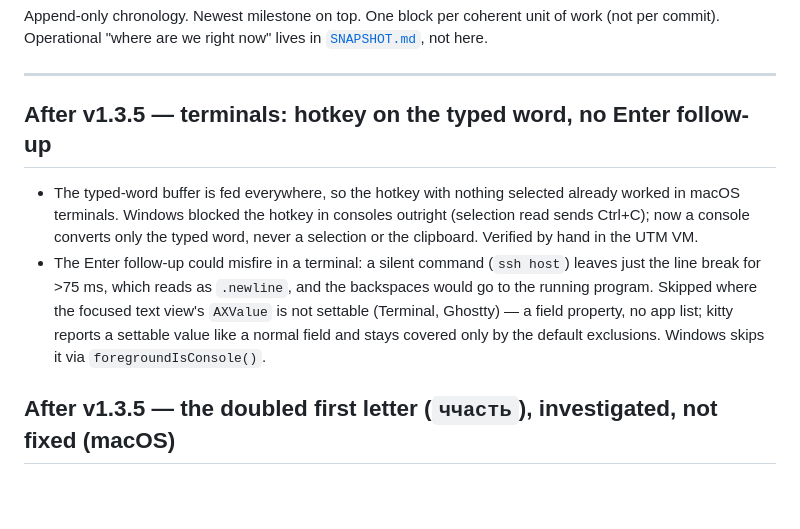
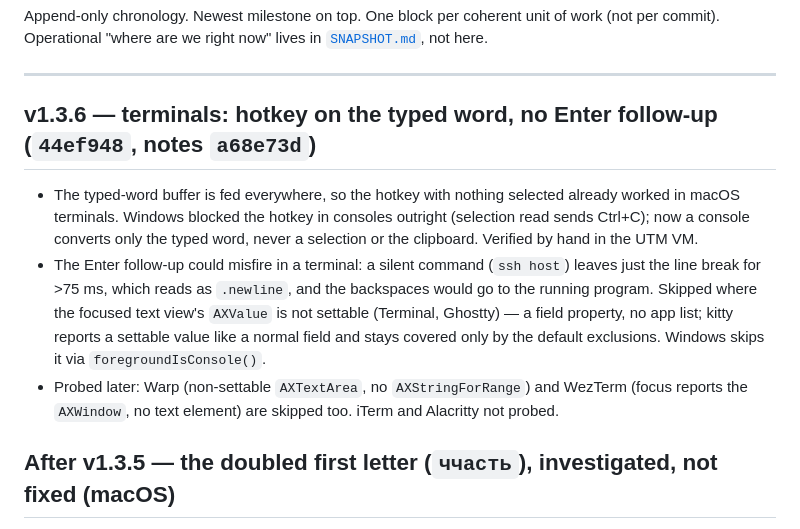
Before and after one commit to vladforfutdinov/reLayout, a Markdown page: docs/HISTORY.md, the part around the change. Rendered like a GitHub page; blank space fills up the shorter version.

Commit message:
docs(history): v1.3.6 block — SHAs, Warp/WezTerm probed
Co-Authored-By: Claude Opus 5.5 <noreply@anthropic.com>

```diff
--- a/docs/HISTORY.md
+++ b/docs/HISTORY.md
@@ -6,7 +6,7 @@ work (not per commit). Operational "where are we right now" lives in
 
 ---
 
-## After v1.3.5 — terminals: hotkey on the typed word, no Enter follow-up
+## v1.3.6 — terminals: hotkey on the typed word, no Enter follow-up (`44ef948`, notes `a68e73d`)
 
 - The typed-word buffer is fed everywhere, so the hotkey with nothing selected
   already worked in macOS terminals. Windows blocked the hotkey in consoles
@@ -18,6 +18,9 @@ work (not per commit). Operational "where are we right now" lives in
   view's `AXValue` is not settable (Terminal, Ghostty) — a field property, no app
   list; kitty reports a settable value like a normal field and stays covered only
   by the default exclusions. Windows skips it via `foregroundIsConsole()`.
+- Probed later: Warp (non-settable `AXTextArea`, no `AXStringForRange`) and
+  WezTerm (focus reports the `AXWindow`, no text element) are skipped too.
+  iTerm and Alacritty not probed.
 
 ## After v1.3.5 — the doubled first letter (`ччасть`), investigated, not fixed (macOS)
 
```
